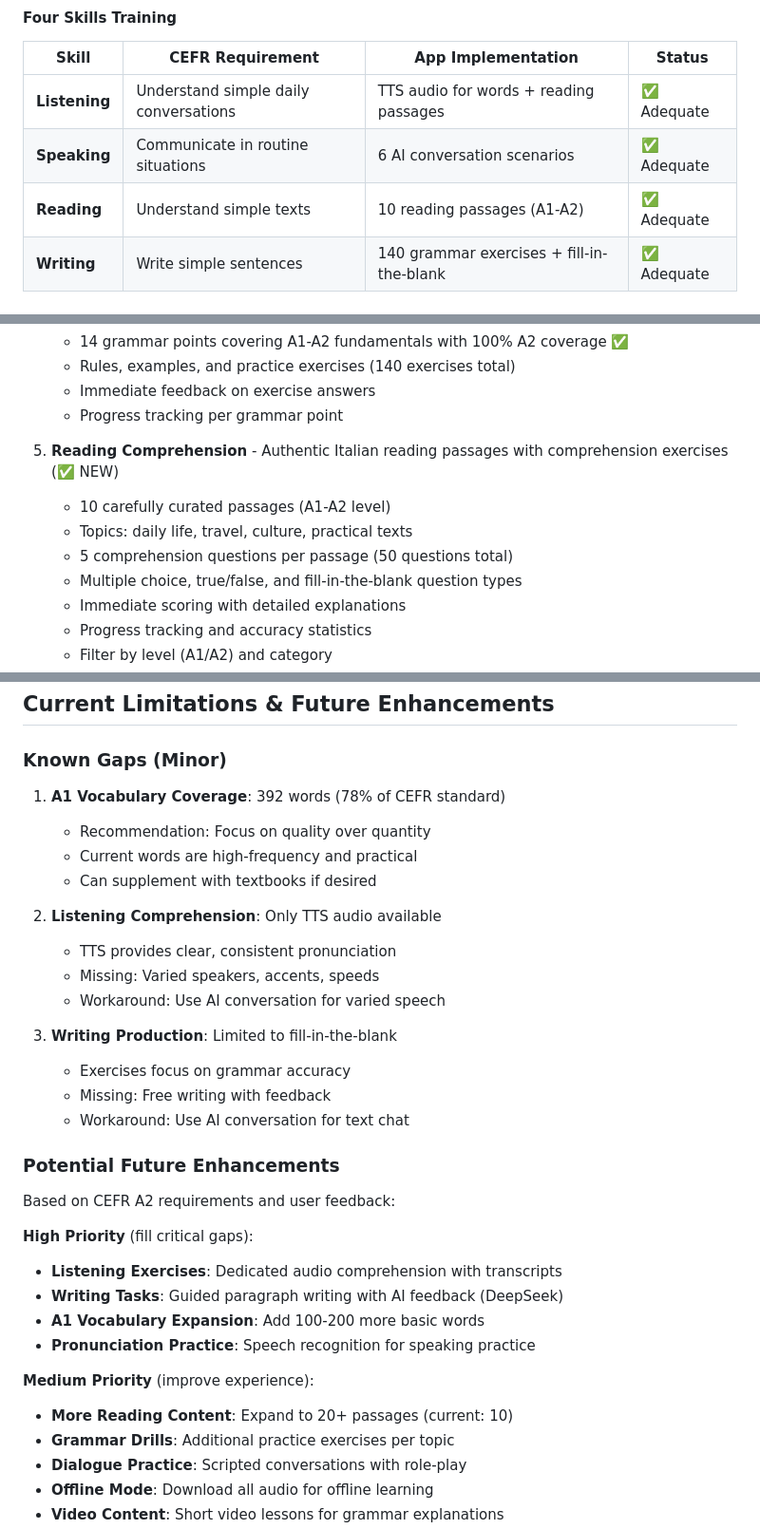
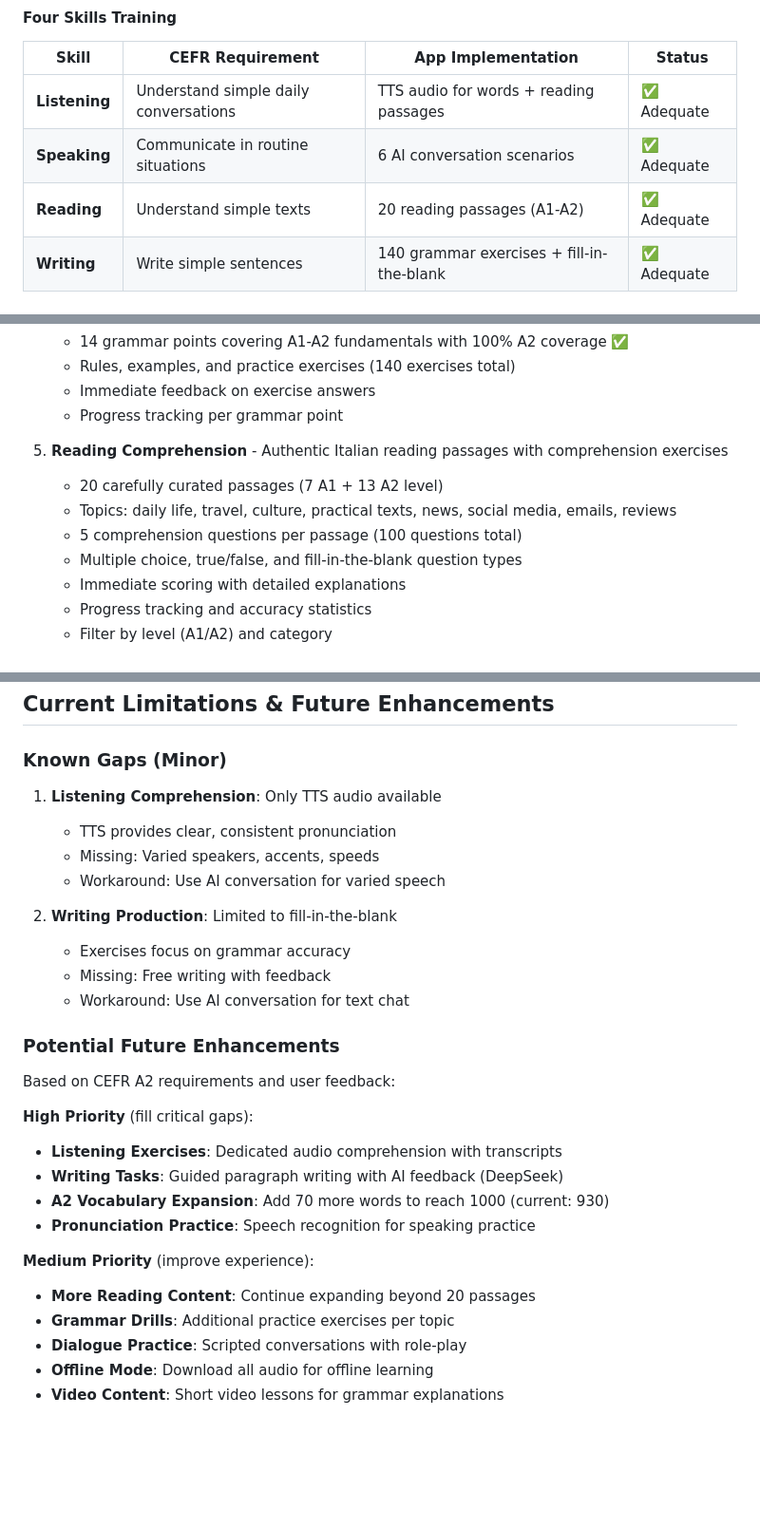
Before and after one commit to zhy844694805/Italiano, a Markdown page: CLAUDE.md, 3 parts joined by grey strips. Shown at 95% size. Drawn GitHub-style; blank space fills up the shorter version.

```diff
--- a/CLAUDE.md
+++ b/CLAUDE.md
@@ -43,7 +43,7 @@ This is an Italian language learning Flutter application (意大利语学习应
 |-------|------------------|-------------------|--------|
 | **Listening** | Understand simple daily conversations | TTS audio for words + reading passages | ✅ Adequate |
 | **Speaking** | Communicate in routine situations | 6 AI conversation scenarios | ✅ Adequate |
-| **Reading** | Understand simple texts | 10 reading passages (A1-A2) | ✅ Adequate |
+| **Reading** | Understand simple texts | 20 reading passages (A1-A2) | ✅ Adequate |
 | **Writing** | Write simple sentences | 140 grammar exercises + fill-in-the-blank | ✅ Adequate |
 
 ### Recommended Learning Path (Zero to A2)
@@ -130,10 +130,10 @@ This is an Italian language learning Flutter application (意大利语学习应
    - Immediate feedback on exercise answers
    - Progress tracking per grammar point
 
-5. **Reading Comprehension** - Authentic Italian reading passages with comprehension exercises (✅ NEW)
-   - 10 carefully curated passages (A1-A2 level)
-   - Topics: daily life, travel, culture, practical texts
-   - 5 comprehension questions per passage (50 questions total)
+5. **Reading Comprehension** - Authentic Italian reading passages with comprehension exercises
+   - 20 carefully curated passages (7 A1 + 13 A2 level)
+   - Topics: daily life, travel, culture, practical texts, news, social media, emails, reviews
+   - 5 comprehension questions per passage (100 questions total)
    - Multiple choice, true/false, and fill-in-the-blank question types
    - Immediate scoring with detailed explanations
    - Progress tracking and accuracy statistics
@@ -1034,17 +1038,12 @@ GridView(
 ## Current Limitations & Future Enhancements
 
 ### Known Gaps (Minor)
-1. **A1 Vocabulary Coverage**: 392 words (78% of CEFR standard)
-   - Recommendation: Focus on quality over quantity
-   - Current words are high-frequency and practical
-   - Can supplement with textbooks if desired
-
-2. **Listening Comprehension**: Only TTS audio available
+1. **Listening Comprehension**: Only TTS audio available
    - TTS provides clear, consistent pronunciation
    - Missing: Varied speakers, accents, speeds
    - Workaround: Use AI conversation for varied speech
 
-3. **Writing Production**: Limited to fill-in-the-blank
+2. **Writing Production**: Limited to fill-in-the-blank
    - Exercises focus on grammar accuracy
    - Missing: Free writing with feedback
    - Workaround: Use AI conversation for text chat
@@ -1055,11 +1054,11 @@ Based on CEFR A2 requirements and user feedback:
 **High Priority** (fill critical gaps):
 - **Listening Exercises**: Dedicated audio comprehension with transcripts
 - **Writing Tasks**: Guided paragraph writing with AI feedback (DeepSeek)
-- **A1 Vocabulary Expansion**: Add 100-200 more basic words
+- **A2 Vocabulary Expansion**: Add 70 more words to reach 1000 (current: 930)
 - **Pronunciation Practice**: Speech recognition for speaking practice
 
 **Medium Priority** (improve experience):
-- **More Reading Content**: Expand to 20+ passages (current: 10)
+- **More Reading Content**: Continue expanding beyond 20 passages
 - **Grammar Drills**: Additional practice exercises per topic
 - **Dialogue Practice**: Scripted conversations with role-play
 - **Offline Mode**: Download all audio for offline learning
```
Also changed, not shown: other parts of CLAUDE.md (+59 -38 lines).
